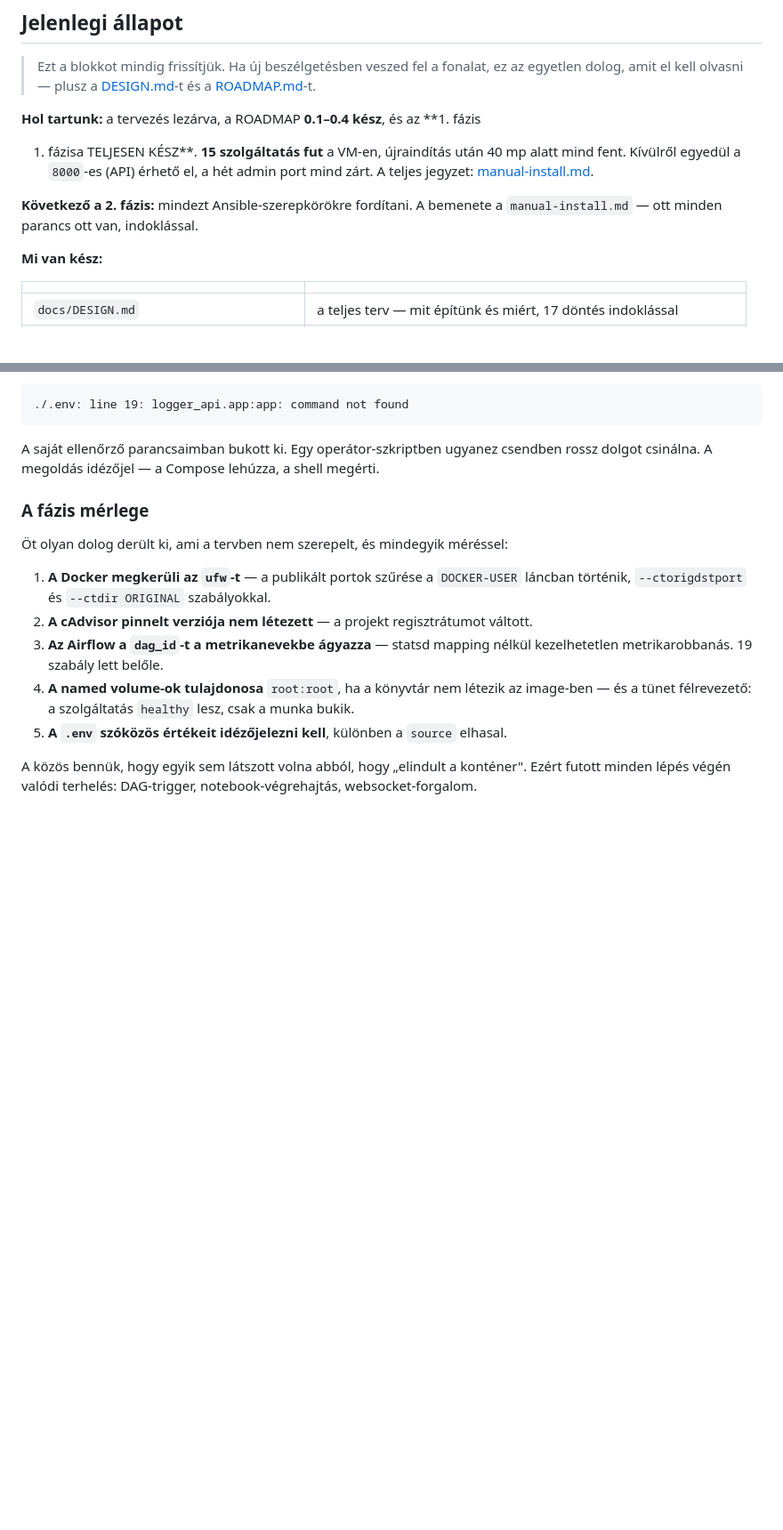
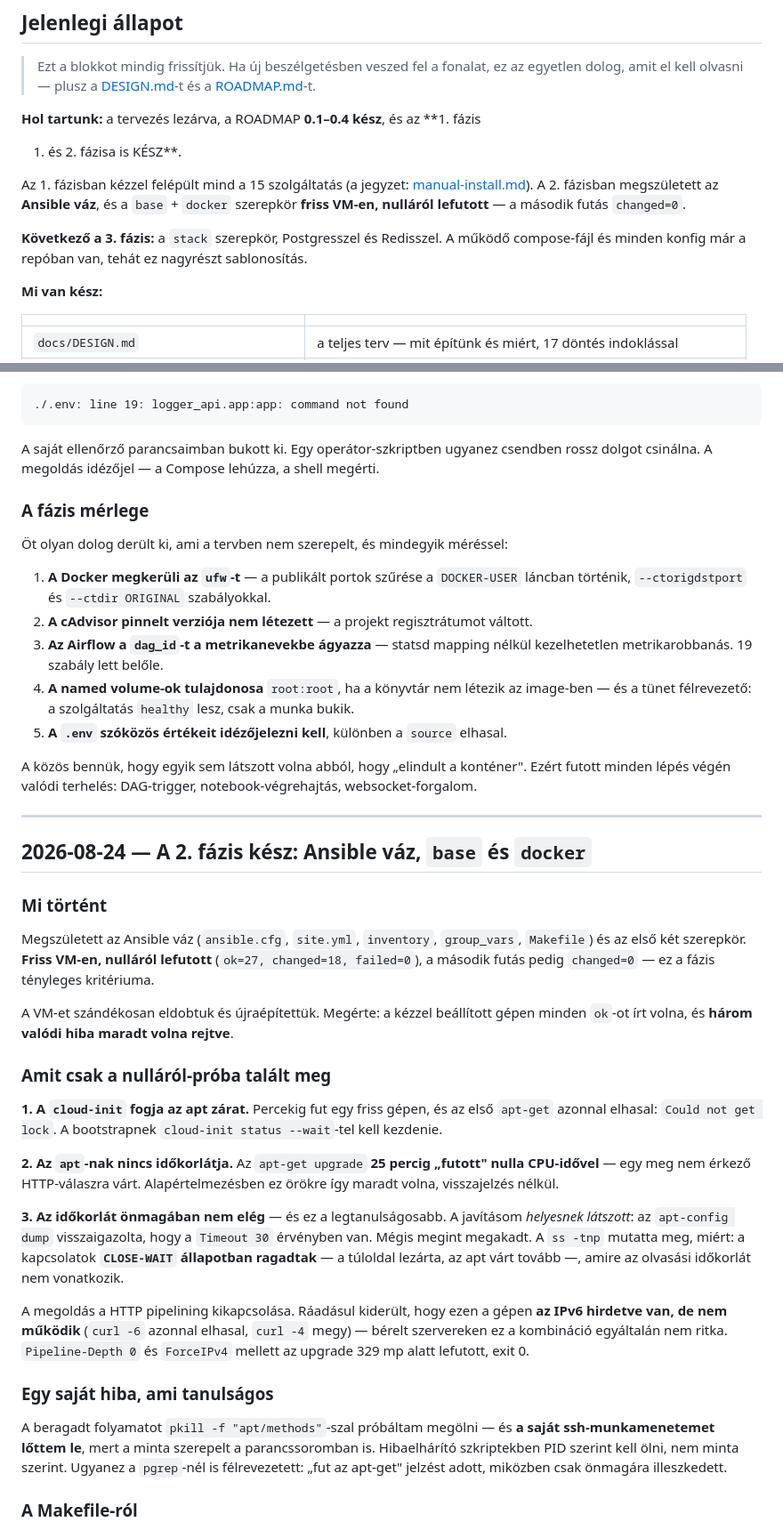
Before and after one commit to geakos01/InitInfra, a Markdown page: docs/WORKLOG.md, 2 parts joined by grey strips. Shown at 89% size. GitHub-like rendering; blank space fills up the shorter version.

```diff
--- a/docs/WORKLOG.md
+++ b/docs/WORKLOG.md
@@ -13,12 +13,15 @@
 > [ROADMAP.md](ROADMAP.md)-t.
 
 **Hol tartunk:** a tervezés lezárva, a ROADMAP **0.1–0.4 kész**, és az **1. fázis
-1. fázisa TELJESEN KÉSZ**. **15 szolgáltatás fut** a VM-en, újraindítás után 40 mp
-alatt mind fent. Kívülről egyedül a `8000`-es (API) érhető el, a hét admin port mind
-zárt. A teljes jegyzet: [manual-install.md](manual-install.md).
+1. és 2. fázisa is KÉSZ**.
 
-**Következő a 2. fázis:** mindezt Ansible-szerepkörökre fordítani. A bemenete a
-`manual-install.md` — ott minden parancs ott van, indoklással.
+Az 1. fázisban kézzel felépült mind a 15 szolgáltatás (a jegyzet:
+[manual-install.md](manual-install.md)). A 2. fázisban megszületett az **Ansible váz**,
+és a `base` + `docker` szerepkör **friss VM-en, nulláról lefutott** — a második futás
+`changed=0`.
+
+**Következő a 3. fázis:** a `stack` szerepkör, Postgresszel és Redisszel. A működő
+compose-fájl és minden konfig már a repóban van, tehát ez nagyrészt sablonosítás.
 
 **Mi van kész:**
 
@@ -427,3 +434,49 @@ rossz dolgot csinálna. A megoldás idézőjel — a Compose lehúzza, a shell m
 A közös bennük, hogy egyik sem látszott volna abból, hogy „elindult a konténer". Ezért
 futott minden lépés végén valódi terhelés: DAG-trigger, notebook-végrehajtás,
 websocket-forgalom.
+
+---
+
+## 2026-08-24 — A 2. fázis kész: Ansible váz, `base` és `docker`
+
+### Mi történt
+
+Megszületett az Ansible váz (`ansible.cfg`, `site.yml`, `inventory`, `group_vars`,
+`Makefile`) és az első két szerepkör. **Friss VM-en, nulláról lefutott**
+(`ok=27, changed=18, failed=0`), a második futás pedig `changed=0` — ez a fázis
+tényleges kritériuma.
+
+A VM-et szándékosan eldobtuk és újraépítettük. Megérte: a kézzel beállított gépen
+minden `ok`-ot írt volna, és **három valódi hiba maradt volna rejtve**.
+
+### Amit csak a nulláról-próba talált meg
+
+**1. A `cloud-init` fogja az apt zárat.** Percekig fut egy friss gépen, és az első
+`apt-get` azonnal elhasal: `Could not get lock`. A bootstrapnek `cloud-init status
+--wait`-tel kell kezdenie.
+
+**2. Az `apt`-nak nincs időkorlátja.** Az `apt-get upgrade` **25 percig „futott" nulla
+CPU-idővel** — egy meg nem érkező HTTP-válaszra várt. Alapértelmezésben ez örökre így
+maradt volna, visszajelzés nélkül.
+
+**3. Az időkorlát önmagában nem elég** — és ez a legtanulságosabb. A javításom
+*helyesnek látszott*: az `apt-config dump` visszaigazolta, hogy a `Timeout 30`
+érvényben van. Mégis megint megakadt. A `ss -tnp` mutatta meg, miért: a kapcsolatok
+**`CLOSE-WAIT` állapotban ragadtak** — a túloldal lezárta, az apt várt tovább —, amire
+az olvasási időkorlát nem vonatkozik.
+
+A megoldás a HTTP pipelining kikapcsolása. Ráadásul kiderült, hogy ezen a gépen
+**az IPv6 hirdetve van, de nem működik** (`curl -6` azonnal elhasal, `curl -4` megy) —
+bérelt szervereken ez a kombináció egyáltalán nem ritka. `Pipeline-Depth 0` és
+`ForceIPv4` mellett az upgrade 329 mp alatt lefutott, exit 0.
+
+### Egy saját hiba, ami tanulságos
+
+A beragadt folyamatot `pkill -f "apt/methods"`-szal próbáltam megölni — és **a saját
+ssh-munkamenetemet lőttem le**, mert a minta szerepelt a parancssoromban is.
+Hibaelhárító szkriptekben PID szerint kell ölni, nem minta szerint. Ugyanez a
+`pgrep`-nél is félrevezetett: „fut az apt-get" jelzést adott, miközben csak önmagára
+illeszkedett.
+
+### A Makefile-ról
+
```
Also changed, not shown: other parts of docs/WORKLOG.md (+11 -2 lines), docs/ROADMAP.md (+27 -0 lines).
